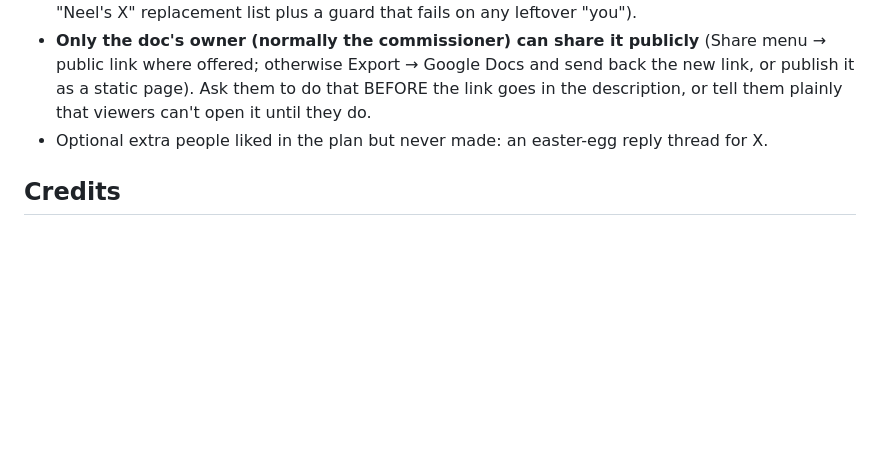
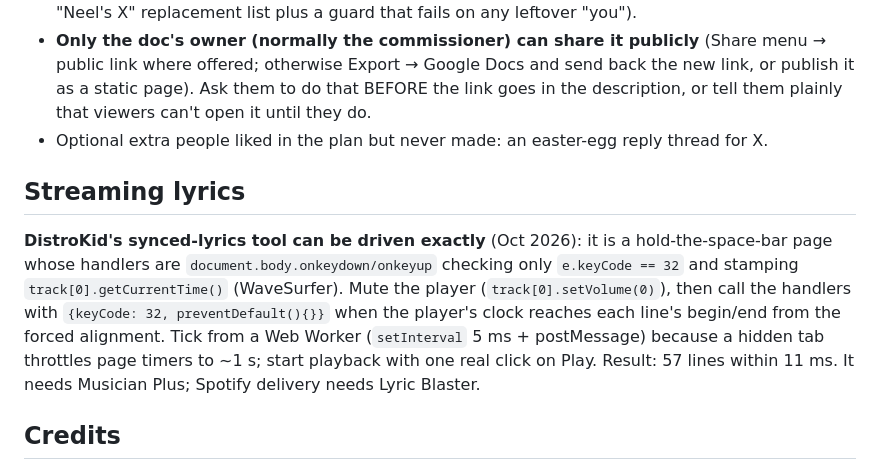
Before and after one commit to neelnanda-io/dont-go-quiet-on-me, a Markdown page: skills/making-research-music-videos/publishing.md, the part around the change. Rendered like a GitHub page; blank space fills up the shorter version.

Commit message:
Skills: driving DistroKid's synced-lyrics tool from aligned timings
Co-Authored-By: Claude Opus 5.5 (1M context) <noreply@anthropic.com>
Claude-Session: https://claude.ai/code/session_01ENrevAQQX4rzChEpWCkom9

```diff
--- a/skills/making-research-music-videos/publishing.md
+++ b/skills/making-research-music-videos/publishing.md
@@ -86,6 +86,14 @@ spot" lines with source links, credits.
   BEFORE the link goes in the description, or tell them plainly that viewers can't open it until they do.
 - Optional extra people liked in the plan but never made: an easter-egg reply thread for X.
 
+## Streaming lyrics
+**DistroKid's synced-lyrics tool can be driven exactly** (Oct 2026): it is a hold-the-space-bar page whose handlers are
+`document.body.onkeydown/onkeyup` checking only `e.keyCode == 32` and stamping `track[0].getCurrentTime()` (WaveSurfer).
+Mute the player (`track[0].setVolume(0)`), then call the handlers with `{keyCode: 32, preventDefault(){}}` when the
+player's clock reaches each line's begin/end from the forced alignment. Tick from a Web Worker (`setInterval` 5 ms +
+postMessage) because a hidden tab throttles page timers to ~1 s; start playback with one real click on Play. Result:
+57 lines within 11 ms. It needs Musician Plus; Spotify delivery needs Lyric Blaster.
+
 ## Credits
 First project's end card and description: "vocals & band: Suno v6 / lyrics, animation & mix: Claude Opus 5.5 / prompt
 inspiration: Donald Jewkes / moral support: Neel Nanda". Neel removed an employer-affiliation disclaimer and "made
```
